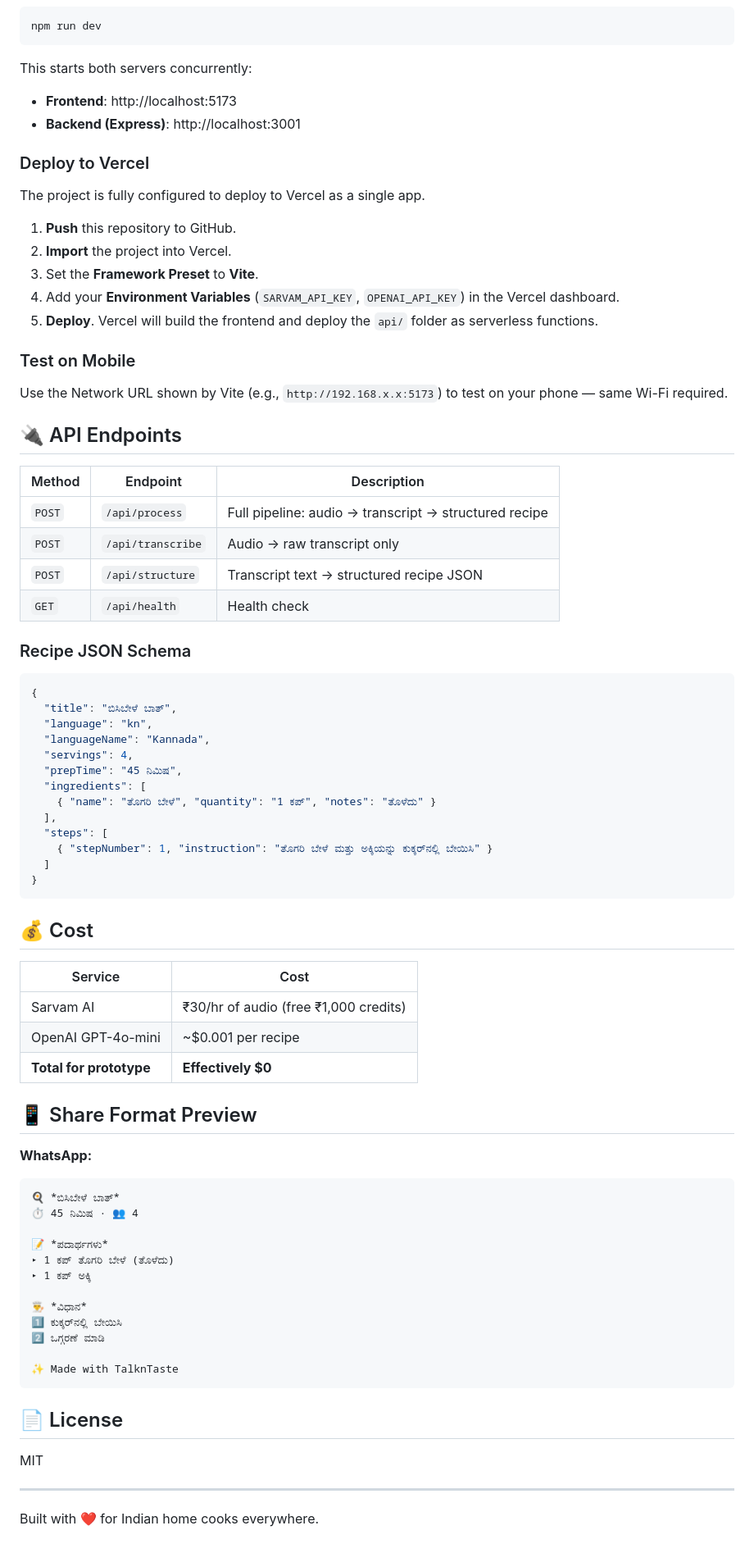
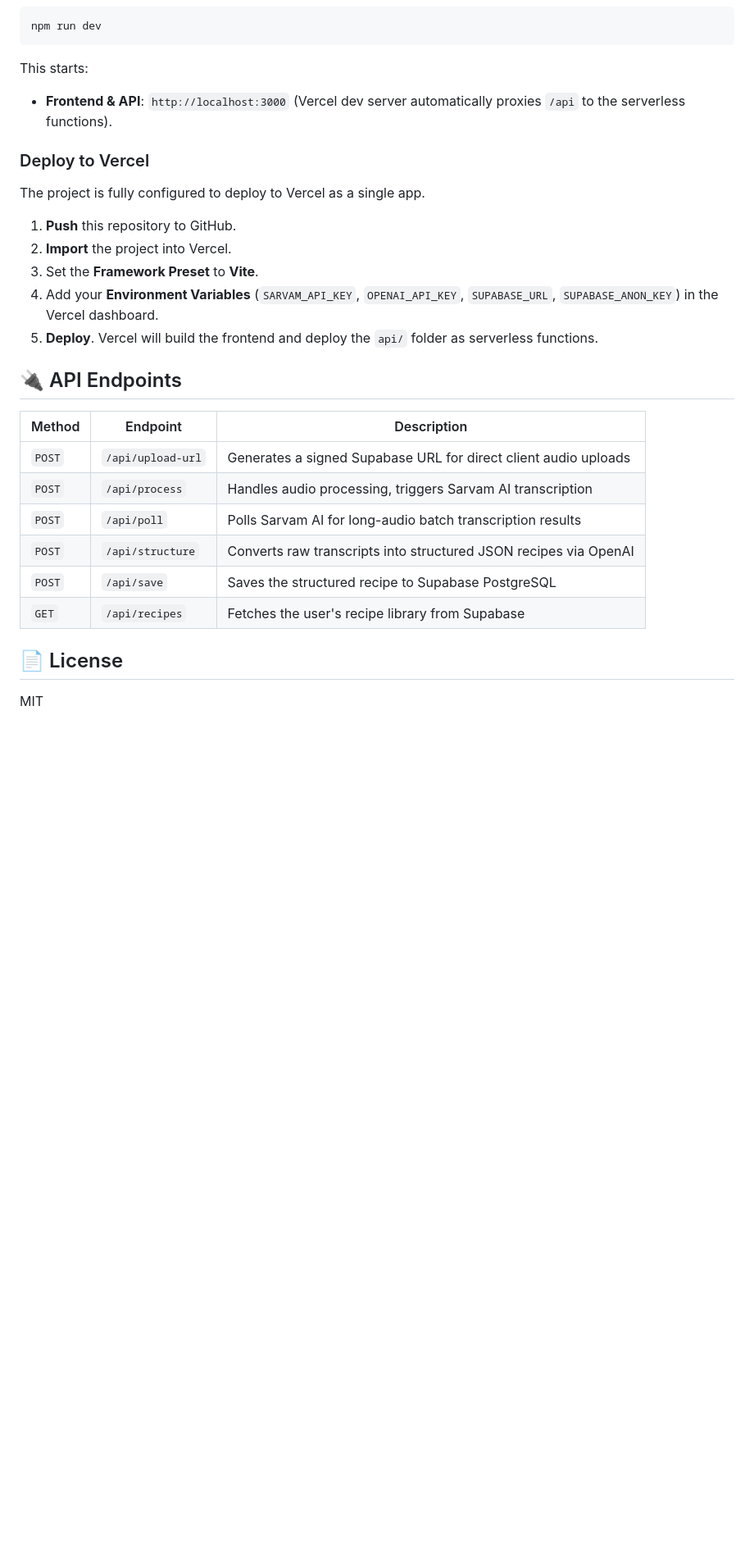
Before and after one commit to hegdekartik/talkntaste, a Markdown page: README.md, the part around one of its changes. Shown at 82% size. GitHub-like rendering; blank space fills up the shorter version.

````diff
--- a/README.md
+++ b/README.md
@@ -82,9 +80,8 @@ cp .env.example server/.env
 npm run dev
 ```
 
-This starts both servers concurrently:
-- **Frontend**: http://localhost:5173
-- **Backend (Express)**: http://localhost:3001
+This starts:
+- **Frontend & API**: `http://localhost:3000` (Vercel dev server automatically proxies `/api` to the serverless functions).
 
 ### Deploy to Vercel
 
@@ -93,70 +90,19 @@ The project is fully configured to deploy to Vercel as a single app.
 1. **Push** this repository to GitHub.
 2. **Import** the project into Vercel.
 3. Set the **Framework Preset** to **Vite**.
-4. Add your **Environment Variables** (`SARVAM_API_KEY`, `OPENAI_API_KEY`) in the Vercel dashboard.
+4. Add your **Environment Variables** (`SARVAM_API_KEY`, `OPENAI_API_KEY`, `SUPABASE_URL`, `SUPABASE_ANON_KEY`) in the Vercel dashboard.
 5. **Deploy**. Vercel will build the frontend and deploy the `api/` folder as serverless functions.
-
-### Test on Mobile
-
-Use the Network URL shown by Vite (e.g., `http://192.168.x.x:5173`) to test on your phone — same Wi-Fi required.
 
 ## 🔌 API Endpoints
 
 | Method | Endpoint | Description |
 |--------|----------|-------------|
-| `POST` | `/api/process` | Full pipeline: audio → transcript → structured recipe |
-| `POST` | `/api/transcribe` | Audio → raw transcript only |
-| `POST` | `/api/structure` | Transcript text → structured recipe JSON |
-| `GET` | `/api/health` | Health check |
-
-### Recipe JSON Schema
-
-```json
-{
-  "title": "ಬಿಸಿಬೇಳೆ ಬಾತ್",
-  "language": "kn",
-  "languageName": "Kannada",
-  "servings": 4,
-  "prepTime": "45 ನಿಮಿಷ",
-  "ingredients": [
-    { "name": "ತೊಗರಿ ಬೇಳೆ", "quantity": "1 ಕಪ್", "notes": "ತೊಳೆದು" }
-  ],
-  "steps": [
-    { "stepNumber": 1, "instruction": "ತೊಗರಿ ಬೇಳೆ ಮತ್ತು ಅಕ್ಕಿಯನ್ನು ಕುಕ್ಕರ್‌ನಲ್ಲಿ ಬೇಯಿಸಿ" }
-  ]
-}
-```
-
-## 💰 Cost
-
-| Service | Cost |
-|---------|------|
-| Sarvam AI | ₹30/hr of audio (free ₹1,000 credits) |
-| OpenAI GPT-4o-mini | ~$0.001 per recipe |
-| **Total for prototype** | **Effectively $0** |
-
-## 📱 Share Format Preview
-
-**WhatsApp:**
-```
-🍳 *ಬಿಸಿಬೇಳೆ ಬಾತ್*
-⏱️ 45 ನಿಮಿಷ · 👥 4
-
-📝 *ಪದಾರ್ಥಗಳು*
-▸ 1 ಕಪ್ ತೊಗರಿ ಬೇಳೆ (ತೊಳೆದು)
-▸ 1 ಕಪ್ ಅಕ್ಕಿ
-
-👨‍🍳 *ವಿಧಾನ*
-1️⃣ ಕುಕ್ಕರ್‌ನಲ್ಲಿ ಬೇಯಿಸಿ
-2️⃣ ಒಗ್ಗರಣೆ ಮಾಡಿ
-
-✨ Made with TalknTaste
-```
+| `POST` | `/api/upload-url` | Generates a signed Supabase URL for direct client audio uploads |
+| `POST` | `/api/process` | Handles audio processing, triggers Sarvam AI transcription |
+| `POST` | `/api/poll` | Polls Sarvam AI for long-audio batch transcription results |
+| `POST` | `/api/structure` | Converts raw transcripts into structured JSON recipes via OpenAI |
+| `POST` | `/api/save` | Saves the structured recipe to Supabase PostgreSQL |
+| `GET`  | `/api/recipes` | Fetches the user's recipe library from Supabase |
 
 ## 📄 License
-
 MIT
-
----
-
-Built with ❤️ for Indian home cooks everywhere.
````
Also changed, not shown: other parts of README.md (+26 -28 lines), DEPLOYMENT.md (+39 -47 lines), SYSTEM_DESIGN.md (+42 -83 lines).
